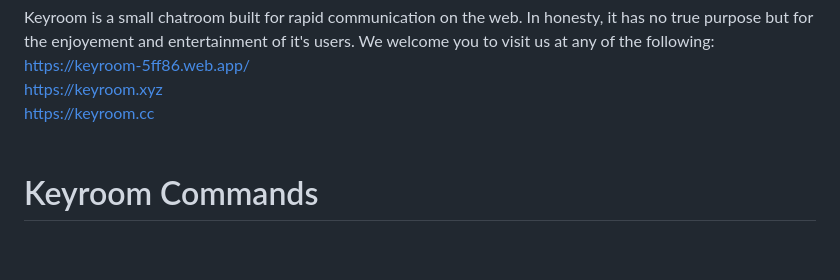
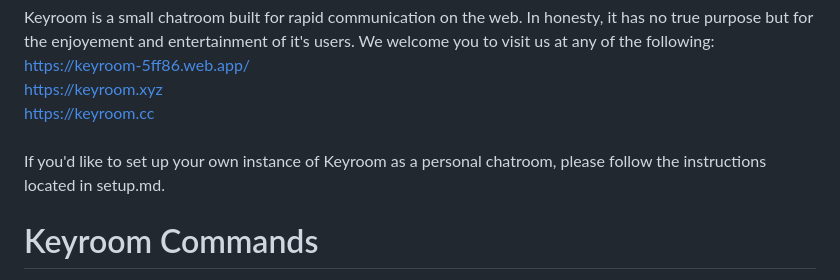
Before and after one commit to ArgumentativeDonkey/keyroom, a Markdown page: README.md, the part around the change. Drawn GitHub-style; blank space fills up the shorter version.

Commit message:
Add setup instructions for personal Keyroom instance
Added instructions for setting up a personal instance of Keyroom.

```diff
--- a/README.md
+++ b/README.md
@@ -5,6 +5,7 @@ Keyroom is a small chatroom built for rapid communication on the web. In honesty
 [https://keyroom.xyz](https://keyroom.xyz) <br>
 [https://keyroom.cc](https://keyroom.cc) <br>
 <br>
+If you'd like to set up your own instance of Keyroom as a personal chatroom, please follow the instructions located in setup.md.
 
 Keyroom Commands
 ================
```
